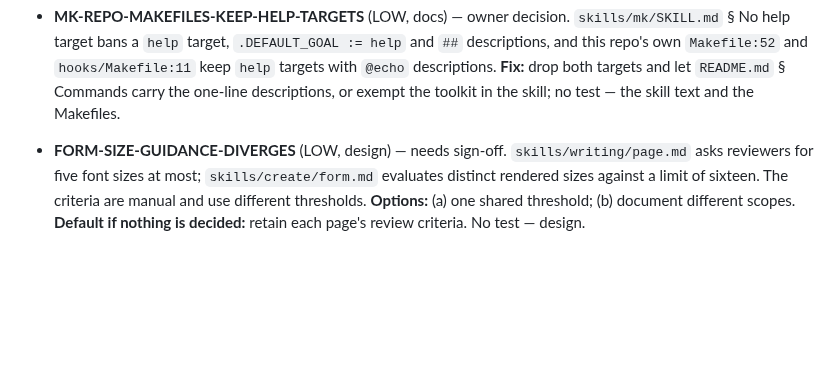
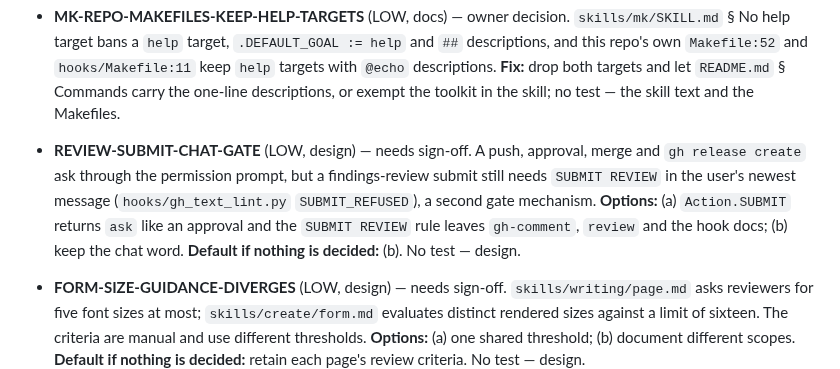
Before and after one commit to kronael/tools, a Markdown page: BUGS.md, the part around the change. Rendered like a GitHub page; blank space fills up the shorter version.

Commit message:
docs(bugs): Propose the permission prompt for review submits

```diff
--- a/BUGS.md
+++ b/BUGS.md
@@ -19,6 +19,15 @@
   descriptions. **Fix:** drop both targets and let `README.md` § Commands carry
   the one-line descriptions, or exempt the toolkit in the skill; no test — the
   skill text and the Makefiles.
+
+- **REVIEW-SUBMIT-CHAT-GATE** (LOW, design) — needs sign-off. A push,
+  approval, merge and `gh release create` ask through the permission prompt,
+  but a findings-review submit still needs `SUBMIT REVIEW` in the user's newest
+  message (`hooks/gh_text_lint.py` `SUBMIT_REFUSED`), a second gate mechanism.
+  **Options:** (a) `Action.SUBMIT` returns `ask` like an approval and the
+  `SUBMIT REVIEW` rule leaves `gh-comment`, `review` and the hook docs;
+  (b) keep the chat word. **Default if nothing is decided:** (b). No test —
+  design.
 
 - **FORM-SIZE-GUIDANCE-DIVERGES** (LOW, design) — needs sign-off.
   `skills/writing/page.md` asks reviewers for five font sizes at most;
```
